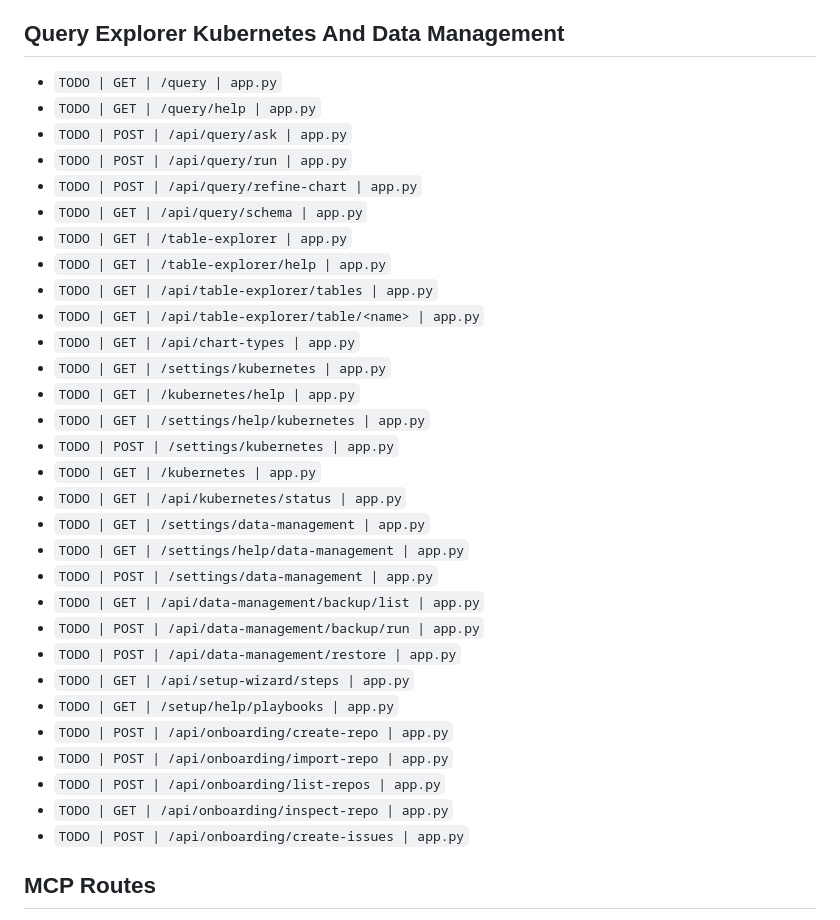
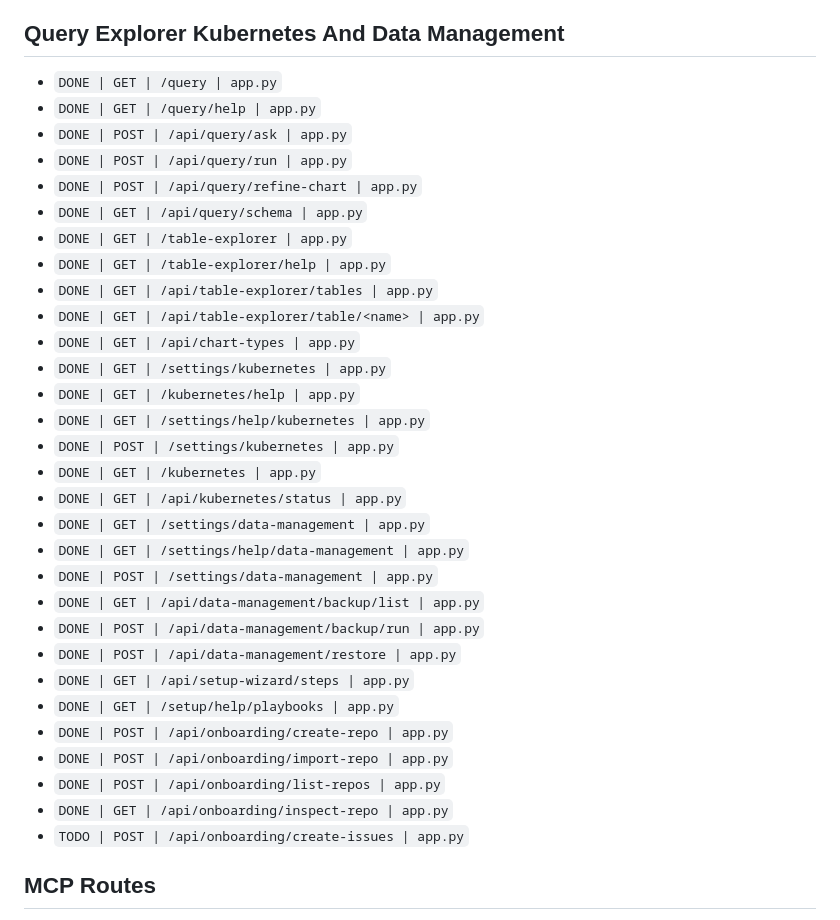
Before and after one commit to tstechly/sobs, a Markdown page: docs/PYTHON_SOURCE_ROUTE_CHECKLIST.md, the part around the change. Rendered like a GitHub page.

Commit message:
docs: mark query kubernetes and data-management routes complete

```diff
--- a/docs/PYTHON_SOURCE_ROUTE_CHECKLIST.md
+++ b/docs/PYTHON_SOURCE_ROUTE_CHECKLIST.md
@@ -229,35 +229,35 @@ Status legend:
 
 ## Query Explorer Kubernetes And Data Management
 
-- `TODO | GET | /query | app.py`
-- `TODO | GET | /query/help | app.py`
-- `TODO | POST | /api/query/ask | app.py`
-- `TODO | POST | /api/query/run | app.py`
-- `TODO | POST | /api/query/refine-chart | app.py`
-- `TODO | GET | /api/query/schema | app.py`
-- `TODO | GET | /table-explorer | app.py`
-- `TODO | GET | /table-explorer/help | app.py`
-- `TODO | GET | /api/table-explorer/tables | app.py`
-- `TODO | GET | /api/table-explorer/table/<name> | app.py`
-- `TODO | GET | /api/chart-types | app.py`
-- `TODO | GET | /settings/kubernetes | app.py`
-- `TODO | GET | /kubernetes/help | app.py`
-- `TODO | GET | /settings/help/kubernetes | app.py`
-- `TODO | POST | /settings/kubernetes | app.py`
-- `TODO | GET | /kubernetes | app.py`
-- `TODO | GET | /api/kubernetes/status | app.py`
-- `TODO | GET | /settings/data-management | app.py`
-- `TODO | GET | /settings/help/data-management | app.py`
-- `TODO | POST | /settings/data-management | app.py`
-- `TODO | GET | /api/data-management/backup/list | app.py`
-- `TODO | POST | /api/data-management/backup/run | app.py`
-- `TODO | POST | /api/data-management/restore | app.py`
-- `TODO | GET | /api/setup-wizard/steps | app.py`
-- `TODO | GET | /setup/help/playbooks | app.py`
-- `TODO | POST | /api/onboarding/create-repo | app.py`
-- `TODO | POST | /api/onboarding/import-repo | app.py`
-- `TODO | POST | /api/onboarding/list-repos | app.py`
-- `TODO | GET | /api/onboarding/inspect-repo | app.py`
+- `DONE | GET | /query | app.py`
+- `DONE | GET | /query/help | app.py`
+- `DONE | POST | /api/query/ask | app.py`
+- `DONE | POST | /api/query/run | app.py`
+- `DONE | POST | /api/query/refine-chart | app.py`
+- `DONE | GET | /api/query/schema | app.py`
+- `DONE | GET | /table-explorer | app.py`
+- `DONE | GET | /table-explorer/help | app.py`
+- `DONE | GET | /api/table-explorer/tables | app.py`
+- `DONE | GET | /api/table-explorer/table/<name> | app.py`
+- `DONE | GET | /api/chart-types | app.py`
+- `DONE | GET | /settings/kubernetes | app.py`
+- `DONE | GET | /kubernetes/help | app.py`
+- `DONE | GET | /settings/help/kubernetes | app.py`
+- `DONE | POST | /settings/kubernetes | app.py`
+- `DONE | GET | /kubernetes | app.py`
+- `DONE | GET | /api/kubernetes/status | app.py`
+- `DONE | GET | /settings/data-management | app.py`
+- `DONE | GET | /settings/help/data-management | app.py`
+- `DONE | POST | /settings/data-management | app.py`
+- `DONE | GET | /api/data-management/backup/list | app.py`
+- `DONE | POST | /api/data-management/backup/run | app.py`
+- `DONE | POST | /api/data-management/restore | app.py`
+- `DONE | GET | /api/setup-wizard/steps | app.py`
+- `DONE | GET | /setup/help/playbooks | app.py`
+- `DONE | POST | /api/onboarding/create-repo | app.py`
+- `DONE | POST | /api/onboarding/import-repo | app.py`
+- `DONE | POST | /api/onboarding/list-repos | app.py`
+- `DONE | GET | /api/onboarding/inspect-repo | app.py`
 - `TODO | POST | /api/onboarding/create-issues | app.py`
 
 ## MCP Routes
```
